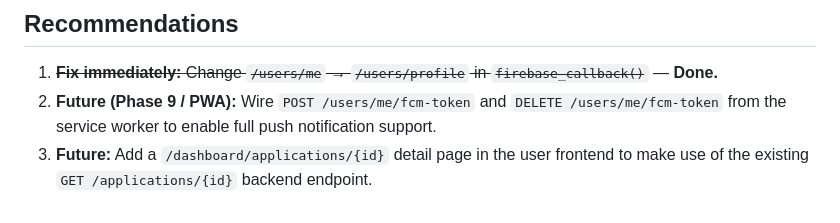
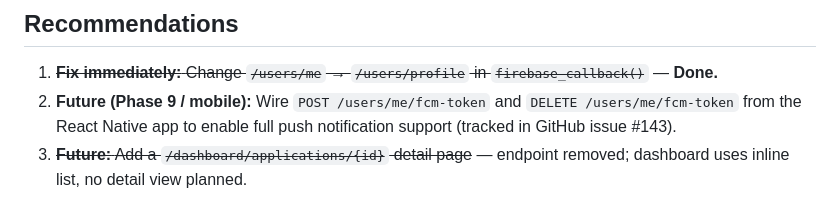
Before and after one commit to vacancyhai/hermes, a Markdown page: docs/FRONTEND_BACKEND_AUDIT.md, the part around the change. Drawn GitHub-style.

Commit message:
docs: remove GET /applications/:id references and sync phase-9 notes
- API.md: remove deleted GET /applications/:id row
- DESIGN.md: add missing PUT /applications/:id row
- FRONTEND_BACKEND_AUDIT.md: strike out detail-page recommendation,
  update FCM note to reference issue #143

GitHub issues #142 and #143 also updated:
- Corrected src/mobile/ → src/mobile-app/ paths
- Updated auth from Login/Register to Firebase Auth flow
- Added DELETE /users/me/fcm-token acceptance criterion to #143

Co-Authored-By: Claude Sonnet 4.6 <noreply@anthropic.com>

```diff
--- a/docs/FRONTEND_BACKEND_AUDIT.md
+++ b/docs/FRONTEND_BACKEND_AUDIT.md
@@ -102,5 +102,5 @@ These endpoints exist in the backend and are documented in `API.md` but no front
 ## Recommendations
 
 1. ~~**Fix immediately:** Change `/users/me` → `/users/profile` in `firebase_callback()`~~ — **Done.**
-2. **Future (Phase 9 / PWA):** Wire `POST /users/me/fcm-token` and `DELETE /users/me/fcm-token` from the service worker to enable full push notification support.
-3. **Future:** Add a `/dashboard/applications/{id}` detail page in the user frontend to make use of the existing `GET /applications/{id}` backend endpoint.
+2. **Future (Phase 9 / mobile):** Wire `POST /users/me/fcm-token` and `DELETE /users/me/fcm-token` from the React Native app to enable full push notification support (tracked in GitHub issue #143).
+3. ~~**Future:** Add a `/dashboard/applications/{id}` detail page~~ — endpoint removed; dashboard uses inline list, no detail view planned.
```
Also changed, not shown: docs/API.md (+0 -1 lines), docs/DESIGN.md (+1 -0 lines).
